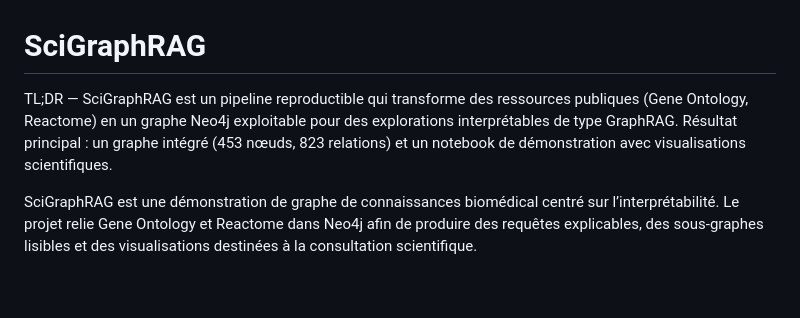
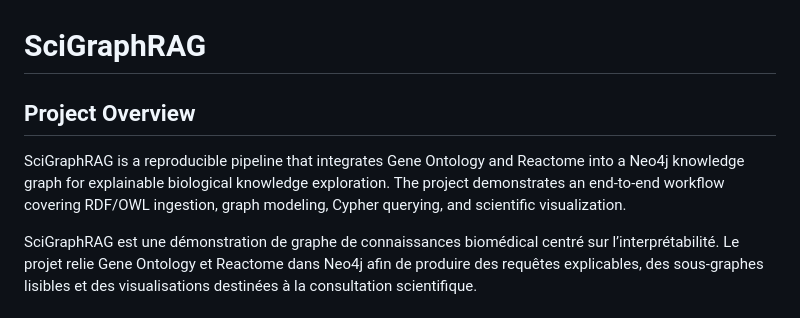
Before and after one commit to Toufic99/SciGraphRAG, a Markdown page: README.md, the part around the change. Drawn GitHub-style; blank space fills up the shorter version.

Commit message:
docs: remplacer TL;DR par Project Overview académique

```diff
--- a/README.md
+++ b/README.md
@@ -1,6 +1,8 @@
 # SciGraphRAG
 
-TL;DR — SciGraphRAG est un pipeline reproductible qui transforme des ressources publiques (Gene Ontology, Reactome) en un graphe Neo4j exploitable pour des explorations interprétables de type GraphRAG. Résultat principal : un graphe intégré (453 nœuds, 823 relations) et un notebook de démonstration avec visualisations scientifiques.
+## Project Overview
+
+SciGraphRAG is a reproducible pipeline that integrates Gene Ontology and Reactome into a Neo4j knowledge graph for explainable biological knowledge exploration. The project demonstrates an end-to-end workflow covering RDF/OWL ingestion, graph modeling, Cypher querying, and scientific visualization.
 
 SciGraphRAG est une démonstration de graphe de connaissances biomédical centré sur l’interprétabilité. Le projet relie Gene Ontology et Reactome dans Neo4j afin de produire des requêtes explicables, des sous-graphes lisibles et des visualisations destinées à la consultation scientifique.
 
```
